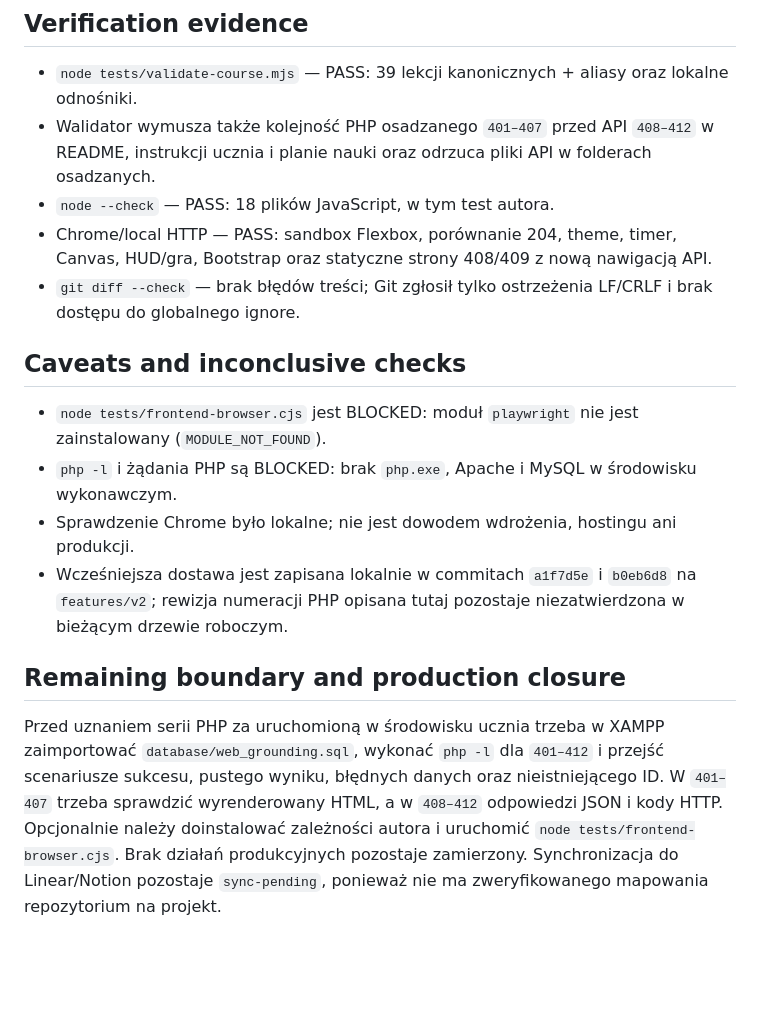
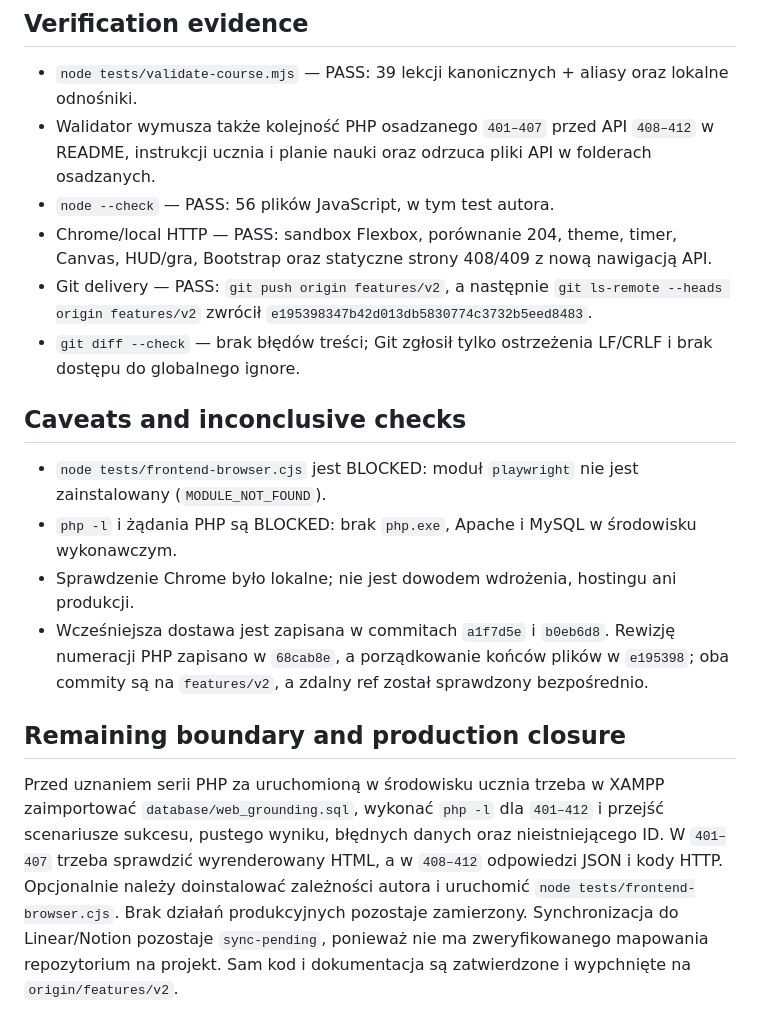
Before and after one commit to Radomiej/web-grounding, a Markdown page: docs/sessions/2026-09-14_course-series-1xx-4xx.md, the part around the change. Drawn GitHub-style; blank space fills up the shorter version.

Commit message:
docs: record PHP numbering delivery

```diff
--- a/docs/sessions/2026-09-14_course-series-1xx-4xx.md
+++ b/docs/sessions/2026-09-14_course-series-1xx-4xx.md
@@ -106,9 +106,12 @@ flowchart LR
 - Walidator wymusza także kolejność PHP osadzanego `401–407` przed API `408–412`
   w README, instrukcji ucznia i planie nauki oraz odrzuca pliki API w folderach
   osadzanych.
-- `node --check` — PASS: 18 plików JavaScript, w tym test autora.
+- `node --check` — PASS: 56 plików JavaScript, w tym test autora.
 - Chrome/local HTTP — PASS: sandbox Flexbox, porównanie 204, theme, timer, Canvas,
   HUD/gra, Bootstrap oraz statyczne strony 408/409 z nową nawigacją API.
+- Git delivery — PASS: `git push origin features/v2`, a następnie
+  `git ls-remote --heads origin features/v2` zwrócił
+  `e195398347b42d013db5830774c3732b5eed8483`.
 - `git diff --check` — brak błędów treści; Git zgłosił tylko ostrzeżenia LF/CRLF i brak dostępu do globalnego ignore.
 
 ## Caveats and inconclusive checks
@@ -116,9 +119,10 @@ flowchart LR
 - `node tests/frontend-browser.cjs` jest BLOCKED: moduł `playwright` nie jest zainstalowany (`MODULE_NOT_FOUND`).
 - `php -l` i żądania PHP są BLOCKED: brak `php.exe`, Apache i MySQL w środowisku wykonawczym.
 - Sprawdzenie Chrome było lokalne; nie jest dowodem wdrożenia, hostingu ani produkcji.
-- Wcześniejsza dostawa jest zapisana lokalnie w commitach `a1f7d5e` i `b0eb6d8`
-  na `features/v2`; rewizja numeracji PHP opisana tutaj pozostaje niezatwierdzona
-  w bieżącym drzewie roboczym.
+- Wcześniejsza dostawa jest zapisana w commitach `a1f7d5e` i `b0eb6d8`.
+  Rewizję numeracji PHP zapisano w `68cab8e`, a porządkowanie końców plików
+  w `e195398`; oba commity są na `features/v2`, a zdalny ref został sprawdzony
+  bezpośrednio.
 
 ## Remaining boundary and production closure
 
@@ -129,4 +133,5 @@ ID. W `401–407` trzeba sprawdzić wyrenderowany HTML, a w `408–412` odpowied
 JSON i kody HTTP. Opcjonalnie należy doinstalować zależności autora i uruchomić
 `node tests/frontend-browser.cjs`. Brak działań produkcyjnych pozostaje zamierzony.
 Synchronizacja do Linear/Notion pozostaje `sync-pending`, ponieważ nie ma
-zweryfikowanego mapowania repozytorium na projekt.
+zweryfikowanego mapowania repozytorium na projekt. Sam kod i dokumentacja są
+zatwierdzone i wypchnięte na `origin/features/v2`.
```
